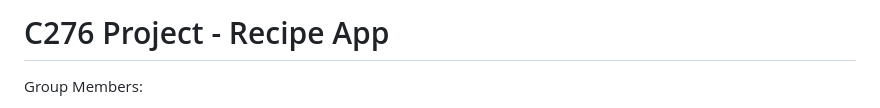
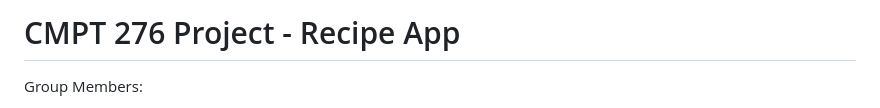
Before and after one commit to HPhilipN/C276-Project, a Markdown page: README.md, the part around the change. GitHub-like rendering.

```diff
--- a/README.md
+++ b/README.md
@@ -1,4 +1,4 @@
-# C276 Project - Recipe App
+# CMPT 276 Project - Recipe App
 
 Group Members:
 * Jai Malhi
```
